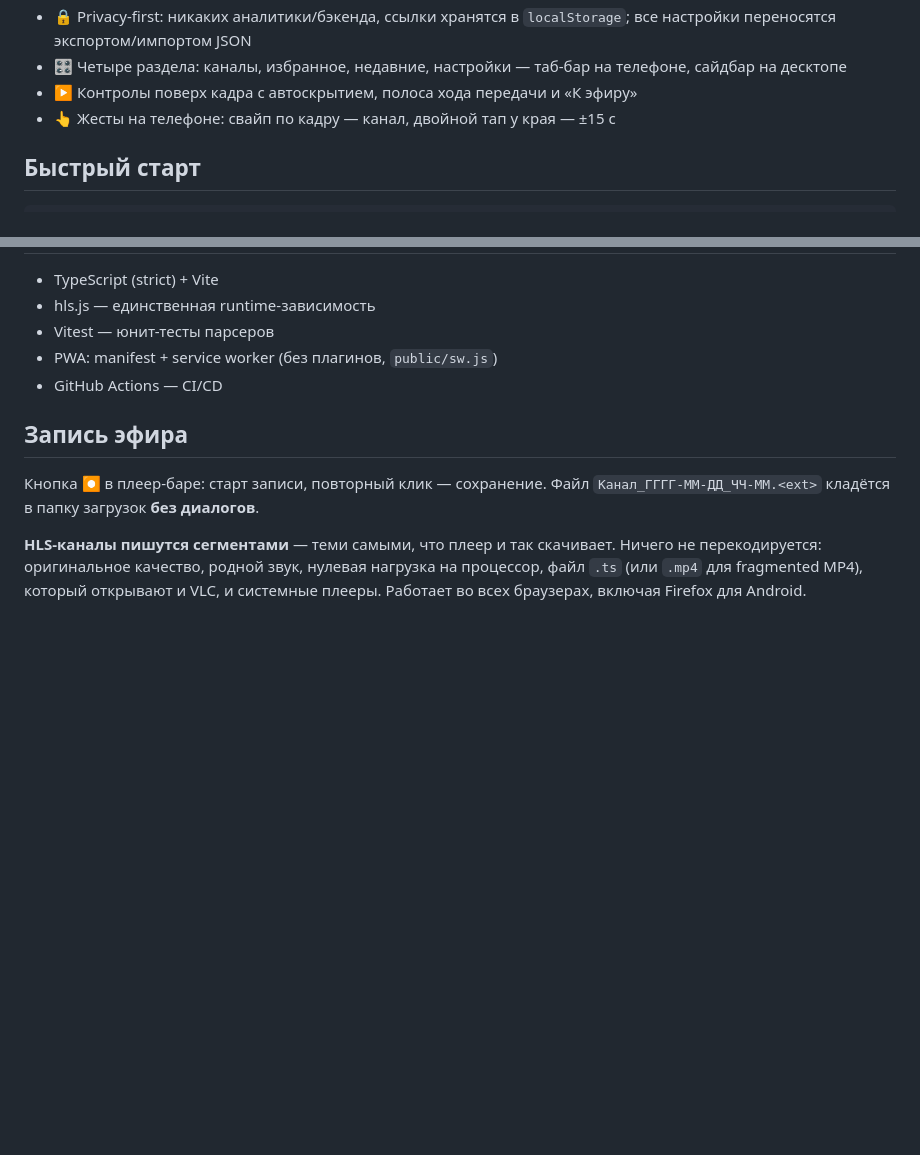
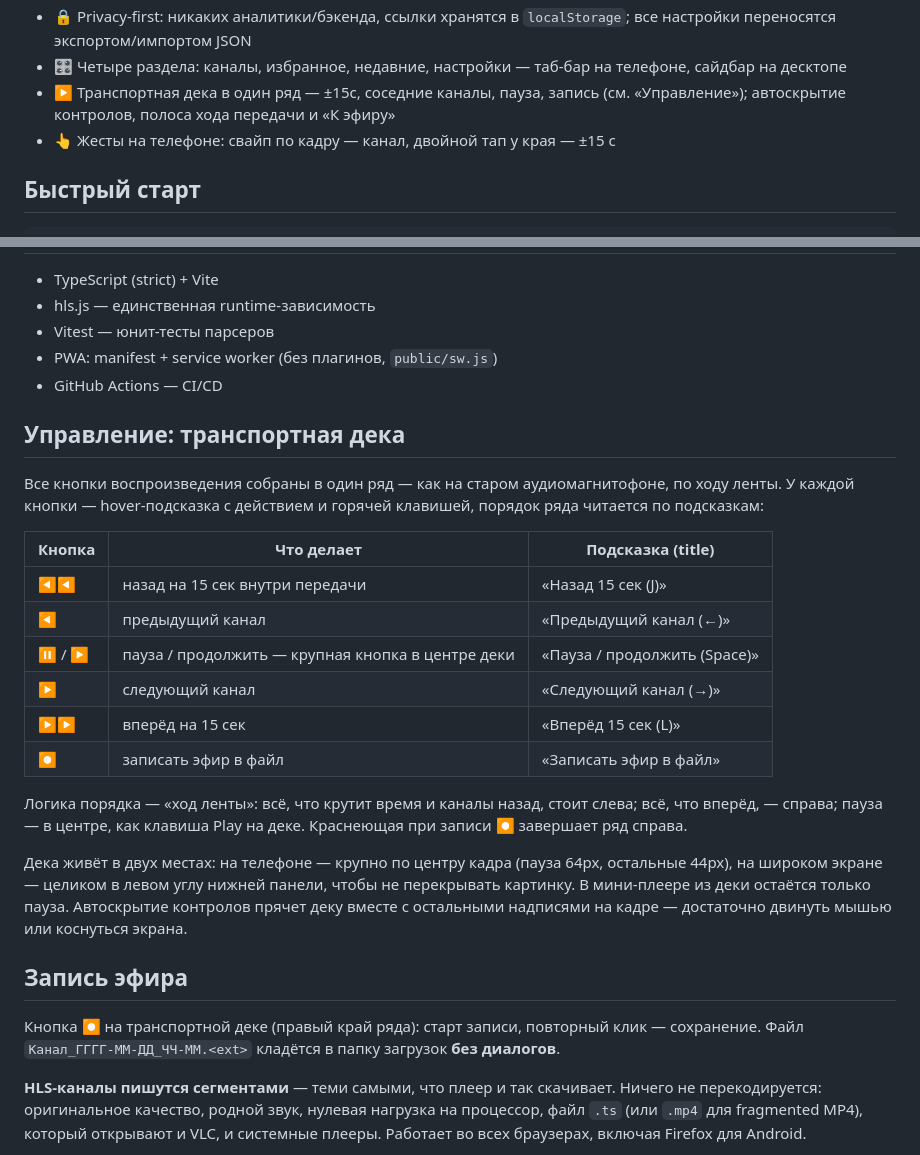
Before and after one commit to ozyab09/iptv-hub, a Markdown page: README.md, 2 parts joined by grey strips. GitHub-like rendering; blank space fills up the shorter version.

Commit message:
docs: транспортная дека в README — таблица hover-подсказок и логика порядка
Новый раздел «Управление: транспортная дека»: что делает каждая кнопка
ряда, какая у неё hover-подсказка с горячей клавишей и почему порядок —
«по ходу ленты» (назад слева, вперёд справа, пауза в центре, запись
замыкает). Где дека живёт на телефоне и широком экране, что остаётся
в мини-плеере. Упоминание кнопки записи в разделе «Запись эфира»
обновлено на новое место.

🤖 Generated with Codebuff
Co-Authored-By: Codebuff <noreply@codebuff.com>

```diff
--- a/README.md
+++ b/README.md
@@ -35,7 +35,8 @@ GitHub Pages, бэкенда нет: плейлист и EPG скачивают
   все настройки переносятся экспортом/импортом JSON
 - 🎛 Четыре раздела: каналы, избранное, недавние, настройки — таб-бар на
   телефоне, сайдбар на десктопе
-- ▶️ Контролы поверх кадра с автоскрытием, полоса хода передачи и «К эфиру»
+- ▶️ Транспортная дека в один ряд — ±15с, соседние каналы, пауза, запись
+  (см. «Управление»); автоскрытие контролов, полоса хода передачи и «К эфиру»
 - 👆 Жесты на телефоне: свайп по кадру — канал, двойной тап у края — ±15 с
 
 ## Быстрый старт
@@ -167,9 +168,36 @@ npm run build && npm run preview   # http://localhost:4173
 - PWA: manifest + service worker (без плагинов, `public/sw.js`)
 - GitHub Actions — CI/CD
 
+## Управление: транспортная дека
+
+Все кнопки воспроизведения собраны в один ряд — как на старом
+аудиомагнитофоне, по ходу ленты. У каждой кнопки — hover-подсказка
+с действием и горячей клавишей, порядок ряда читается по подсказкам:
+
+| Кнопка | Что делает | Подсказка (title) |
+| ------ | ---------- | ----------------- |
+| ◀◀ | назад на 15 сек внутри передачи | «Назад 15 сек (J)» |
+| ◀ | предыдущий канал | «Предыдущий канал (←)» |
+| ⏸ / ▶ | пауза / продолжить — крупная кнопка в центре деки | «Пауза / продолжить (Space)» |
+| ▶ | следующий канал | «Следующий канал (→)» |
+| ▶▶ | вперёд на 15 сек | «Вперёд 15 сек (L)» |
+| ⏺ | записать эфир в файл | «Записать эфир в файл» |
+
+Логика порядка — «ход ленты»: всё, что крутит время и каналы назад,
+стоит слева; всё, что вперёд, — справа; пауза — в центре, как клавиша
+Play на деке. Краснеющая при записи ⏺ завершает ряд справа.
+
+Дека живёт в двух местах: на телефоне — крупно по центру кадра
+(пауза 64px, остальные 44px), на широком экране — целиком в левом углу
+нижней панели, чтобы не перекрывать картинку. В мини-плеере из деки
+остаётся только пауза. Автоскрытие контролов прячет деку вместе с
+остальными надписями на кадре — достаточно двинуть мышью или коснуться
+экрана.
+
 ## Запись эфира
 
-Кнопка ⏺ в плеер-баре: старт записи, повторный клик — сохранение. Файл
+Кнопка ⏺ на транспортной деке (правый край ряда): старт записи,
+повторный клик — сохранение. Файл
 `Канал_ГГГГ-ММ-ДД_ЧЧ-ММ.<ext>` кладётся в папку загрузок **без диалогов**.
 
 **HLS-каналы пишутся сегментами** — теми самыми, что плеер и так скачивает.
```
